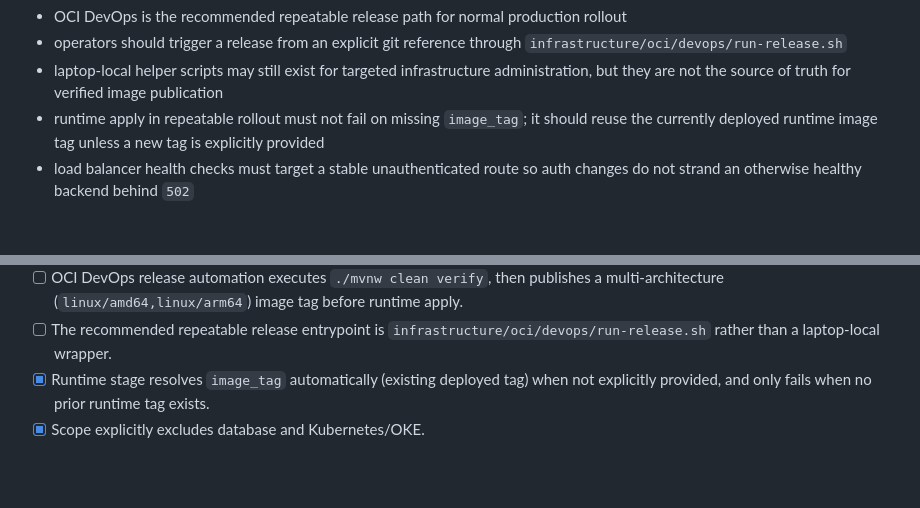
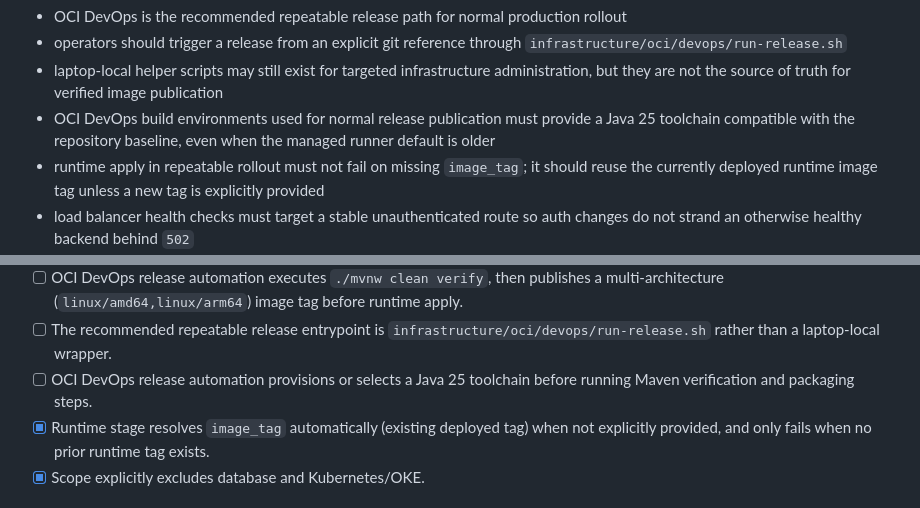
Before and after one commit to albertattard/wort-werk, a Markdown page: docs/spec/SPEC-003-oci-deployment-container-instance.md, 2 parts joined by grey strips. Rendered like a GitHub page; blank space fills up the shorter version.

```diff
--- a/docs/spec/SPEC-003-oci-deployment-container-instance.md
+++ b/docs/spec/SPEC-003-oci-deployment-container-instance.md
@@ -52,6 +52,7 @@ Repeatable operator flow:
 - OCI DevOps is the recommended repeatable release path for normal production rollout
 - operators should trigger a release from an explicit git reference through `infrastructure/oci/devops/run-release.sh`
 - laptop-local helper scripts may still exist for targeted infrastructure administration, but they are not the source of truth for verified image publication
+- OCI DevOps build environments used for normal release publication must provide a Java 25 toolchain compatible with the repository baseline, even when the managed runner default is older
 - runtime apply in repeatable rollout must not fail on missing `image_tag`; it should reuse the currently deployed runtime image tag unless a new tag is explicitly provided
 - load balancer health checks must target a stable unauthenticated route so auth changes do not strand an otherwise healthy backend behind `502`
 - production health checks should use a dedicated Spring Actuator management endpoint rather than a learner-facing UI route
@@ -87,6 +88,7 @@ Repeatable operator flow:
 - [x] Runtime retains private access to required OCI regional services after container public IP removal.
 - [ ] OCI DevOps release automation executes `./mvnw clean verify`, then publishes a multi-architecture (`linux/amd64,linux/arm64`) image tag before runtime apply.
 - [ ] The recommended repeatable release entrypoint is `infrastructure/oci/devops/run-release.sh` rather than a laptop-local wrapper.
+- [ ] OCI DevOps release automation provisions or selects a Java 25 toolchain before running Maven verification and packaging steps.
 - [x] Runtime stage resolves `image_tag` automatically (existing deployed tag) when not explicitly provided, and only fails when no prior runtime tag exists.
 - [x] Scope explicitly excludes database and Kubernetes/OKE.
 
```
Also changed, not shown: docs/tasks/README.md (+2 -0 lines), 1 other file.
